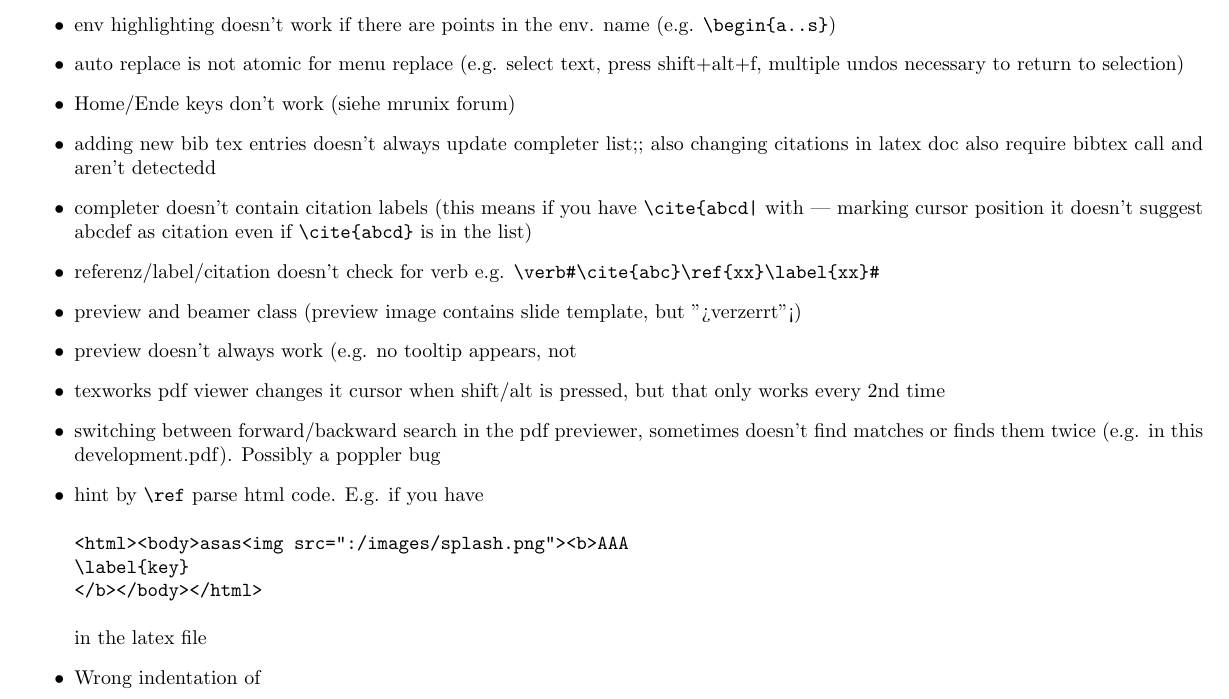
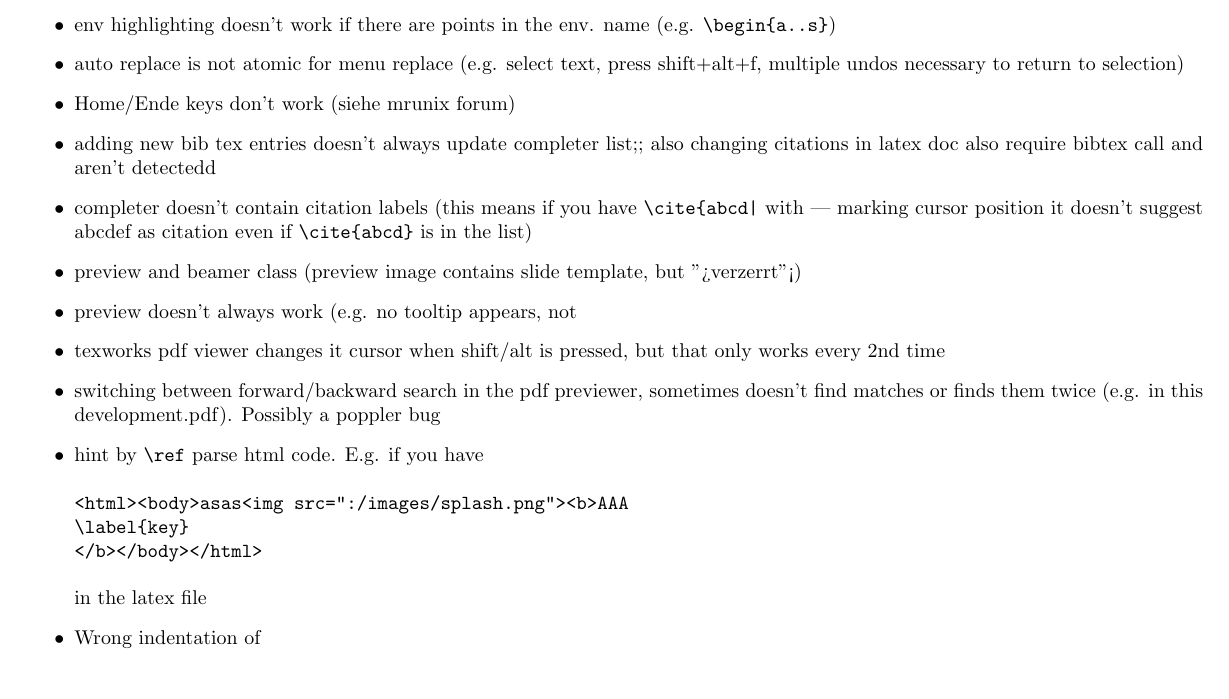
Before and after one commit to texstudio-org/texstudio-meta, a LaTeX thesis (development.tex): part of page 4 of 9, cut so that both start at the same text. Compiled offline with pdfLaTeX.

```diff
--- a/development.tex
+++ b/development.tex
@@ -91,7 +91,6 @@
 \item Home/Ende keys don't work (siehe mrunix forum)
 \item adding new bib tex entries doesn't always update completer list;; also changing citations in latex doc also require bibtex call and aren't detectedd
 \item completer doesn't contain citation labels (this means if you have \verb+\cite{abcd|+ with | marking cursor position it doesn't suggest abcdef as citation even if \verb+\cite{abcd}+ is in the list)
-\item referenz/label/citation doesn't check for verb e.g. \verb+\verb#\cite{abc}\ref{xx}\label{xx}#+
 \item preview and beamer class (preview image contains slide template, but ">verzerrt"<)
 \item preview doesn't always work (e.g. no tooltip appears, not
 \item texworks pdf viewer changes it cursor when shift/alt is pressed, but that only works every 2nd time
```
